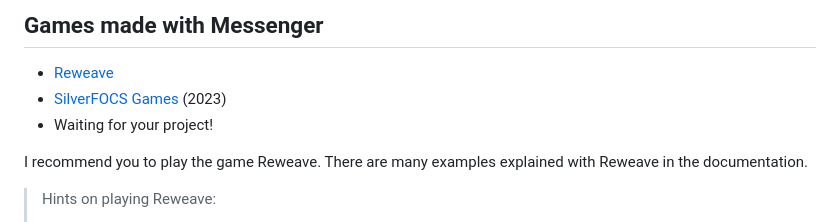
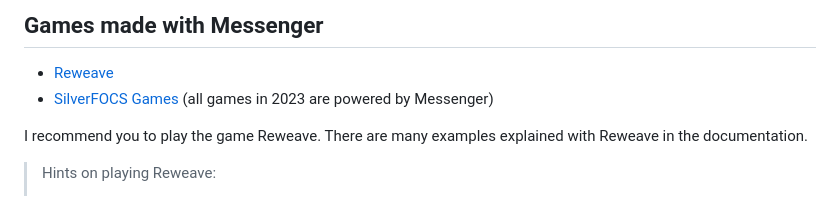
Before and after one commit to linsyking/Messenger, a Markdown page: Readme.md, the part around the change. GitHub-like rendering.

Commit message:
docs: readme

```diff
--- a/Readme.md
+++ b/Readme.md
@@ -7,8 +7,7 @@ Messenger is **not** an elm package, it is a framework so some code will be gene
 ## Games made with Messenger
 
 - [Reweave](https://github.com/linsyking/Reweave)
-- [SilverFOCS Games](https://focs.ji.sjtu.edu.cn/silverfocs/project/2023/p2) (2023)
-- Waiting for your project!
+- [SilverFOCS Games](https://focs.ji.sjtu.edu.cn/silverfocs/project/2023/p2) (all games in 2023 are powered by Messenger)
 
 I recommend you to play the game Reweave. There are many examples explained with Reweave in the documentation.
 
```
